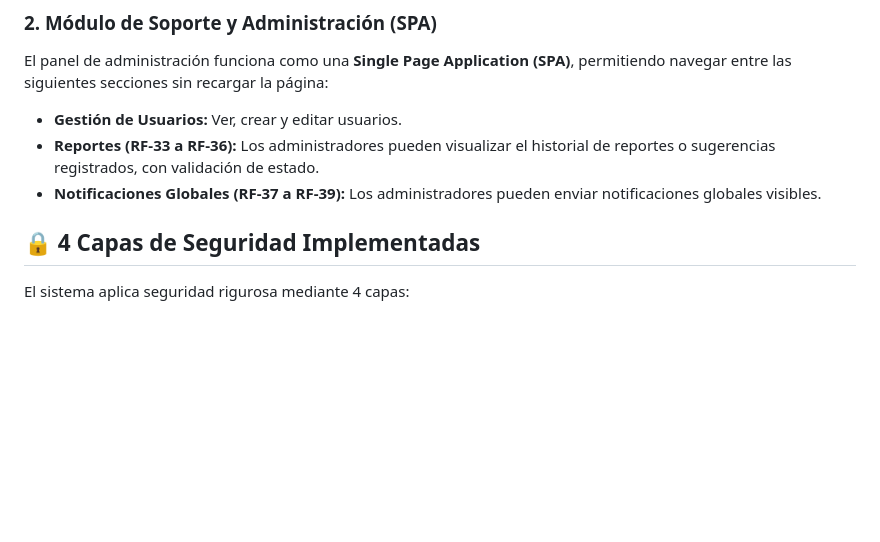
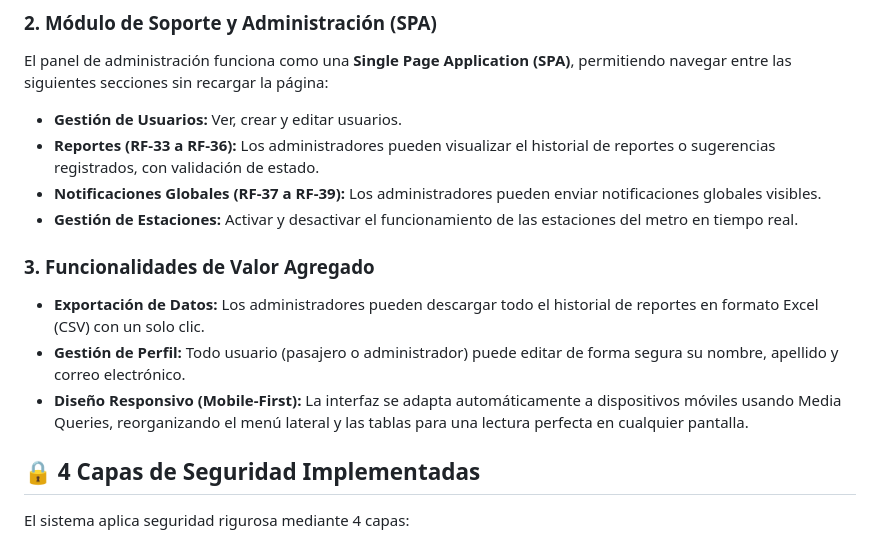
Before and after one commit to vaal129/inventario_django, a Markdown page: README.md, the part around the change. Drawn GitHub-style; blank space fills up the shorter version.

Commit message:
Docs: Actualizar README con nuevas funcionalidades (Responsivo, CSV, Perfil, Estaciones)

```diff
--- a/README.md
+++ b/README.md
@@ -22,6 +22,12 @@ El panel de administración funciona como una **Single Page Application (SPA)**,
 - **Gestión de Usuarios:** Ver, crear y editar usuarios.
 - **Reportes (RF-33 a RF-36):** Los administradores pueden visualizar el historial de reportes o sugerencias registrados, con validación de estado.
 - **Notificaciones Globales (RF-37 a RF-39):** Los administradores pueden enviar notificaciones globales visibles.
+- **Gestión de Estaciones:** Activar y desactivar el funcionamiento de las estaciones del metro en tiempo real.
+
+### 3. Funcionalidades de Valor Agregado
+- **Exportación de Datos:** Los administradores pueden descargar todo el historial de reportes en formato Excel (CSV) con un solo clic.
+- **Gestión de Perfil:** Todo usuario (pasajero o administrador) puede editar de forma segura su nombre, apellido y correo electrónico.
+- **Diseño Responsivo (Mobile-First):** La interfaz se adapta automáticamente a dispositivos móviles usando Media Queries, reorganizando el menú lateral y las tablas para una lectura perfecta en cualquier pantalla.
 
 ## 🔒 4 Capas de Seguridad Implementadas
 
```
